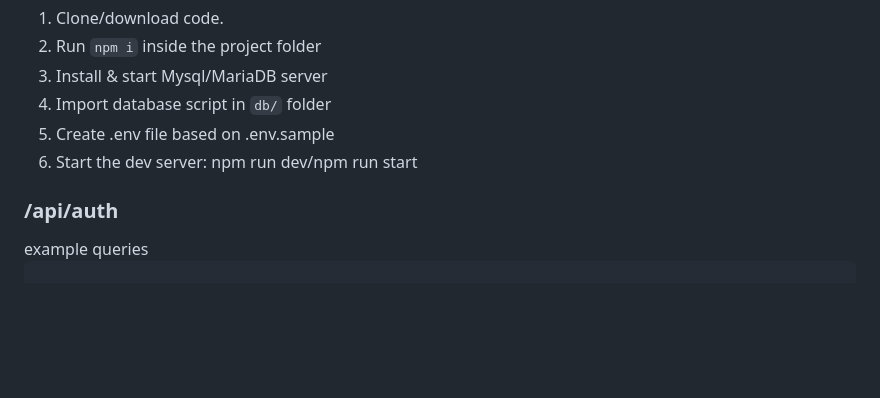
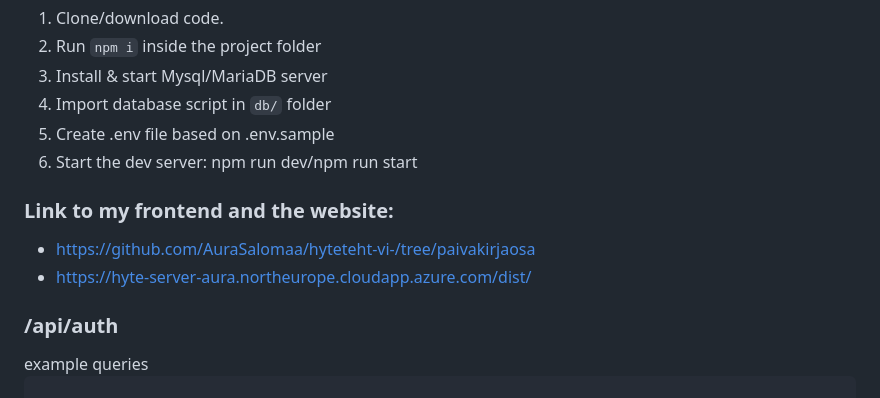
Before and after one commit to AuraSalomaa/hyte-server, a Markdown page: readme/readme.md, the part around the change. Rendered like a GitHub page; blank space fills up the shorter version.

Commit message:
added links to website and frontend git distro

````diff
--- a/readme/readme.md
+++ b/readme/readme.md
@@ -10,6 +10,11 @@ Start dev server: `npm run dev`
 4. Import database script in ```db/``` folder
 5. Create .env file based on .env.sample
 6. Start the dev server: npm run dev/npm run start
+
+<h3><b>Link to my frontend and the website:<b></h3>
+
+- https://github.com/AuraSalomaa/hyteteht-vi-/tree/paivakirjaosa
+-  https://hyte-server-aura.northeurope.cloudapp.azure.com/dist/
 
 
 <h3><b>/api/auth<b></h3>
````
